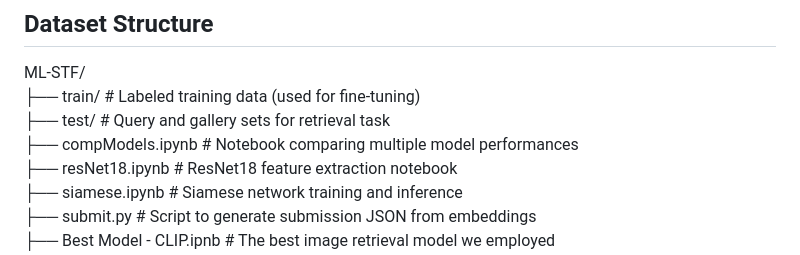
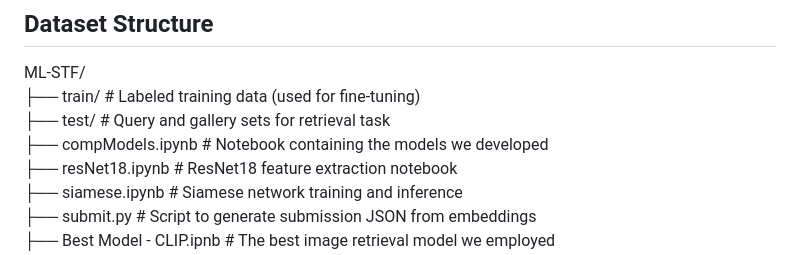
Before and after one commit to smurtas/ML-STF, a Markdown page: README.md, the part around the change. GitHub-like rendering.

```diff
--- a/README.md
+++ b/README.md
@@ -13,7 +13,7 @@ The competition required balancing **accuracy**, **speed**, and **resource const
 ML-STF/
 ├── train/ # Labeled training data (used for fine-tuning)
 ├── test/ # Query and gallery sets for retrieval task
-├── compModels.ipynb # Notebook comparing multiple model performances
+├── compModels.ipynb # Notebook containing the models we developed
 ├── resNet18.ipynb # ResNet18 feature extraction notebook
 ├── siamese.ipynb # Siamese network training and inference
 ├── submit.py # Script to generate submission JSON from embeddings
```
